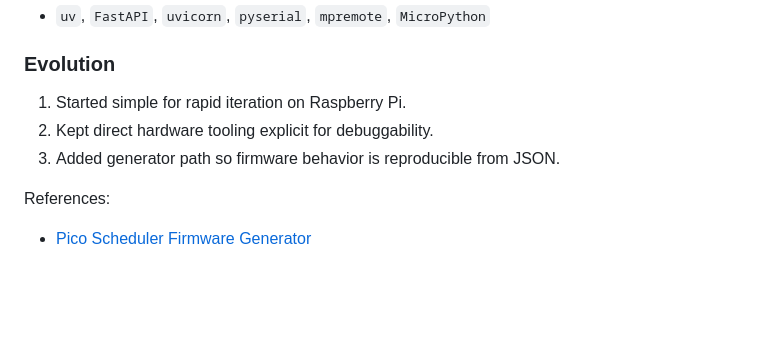
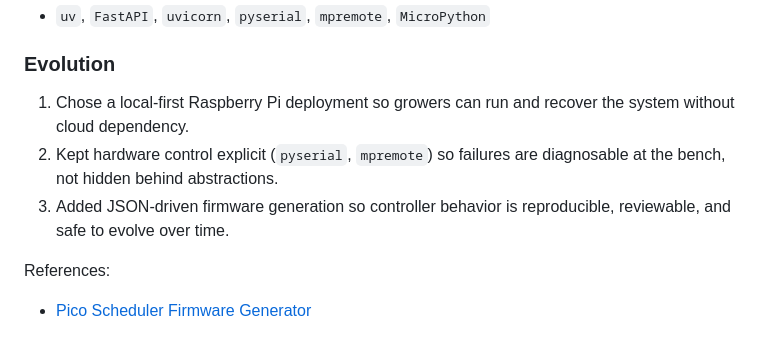
Before and after one commit to hugomatic/plamp, a Markdown page: docs/spec-current.md, the part around the change. GitHub-like rendering; blank space fills up the shorter version.

Commit message:
Reframe stack evolution around reliability and local recoverability

```diff
--- a/docs/spec-current.md
+++ b/docs/spec-current.md
@@ -71,9 +71,9 @@ Toolchain:
 
 ### Evolution
 
-1. Started simple for rapid iteration on Raspberry Pi.
-2. Kept direct hardware tooling explicit for debuggability.
-3. Added generator path so firmware behavior is reproducible from JSON.
+1. Chose a local-first Raspberry Pi deployment so growers can run and recover the system without cloud dependency.
+2. Kept hardware control explicit (`pyserial`, `mpremote`) so failures are diagnosable at the bench, not hidden behind abstractions.
+3. Added JSON-driven firmware generation so controller behavior is reproducible, reviewable, and safe to evolve over time.
 
 References:
 
```
